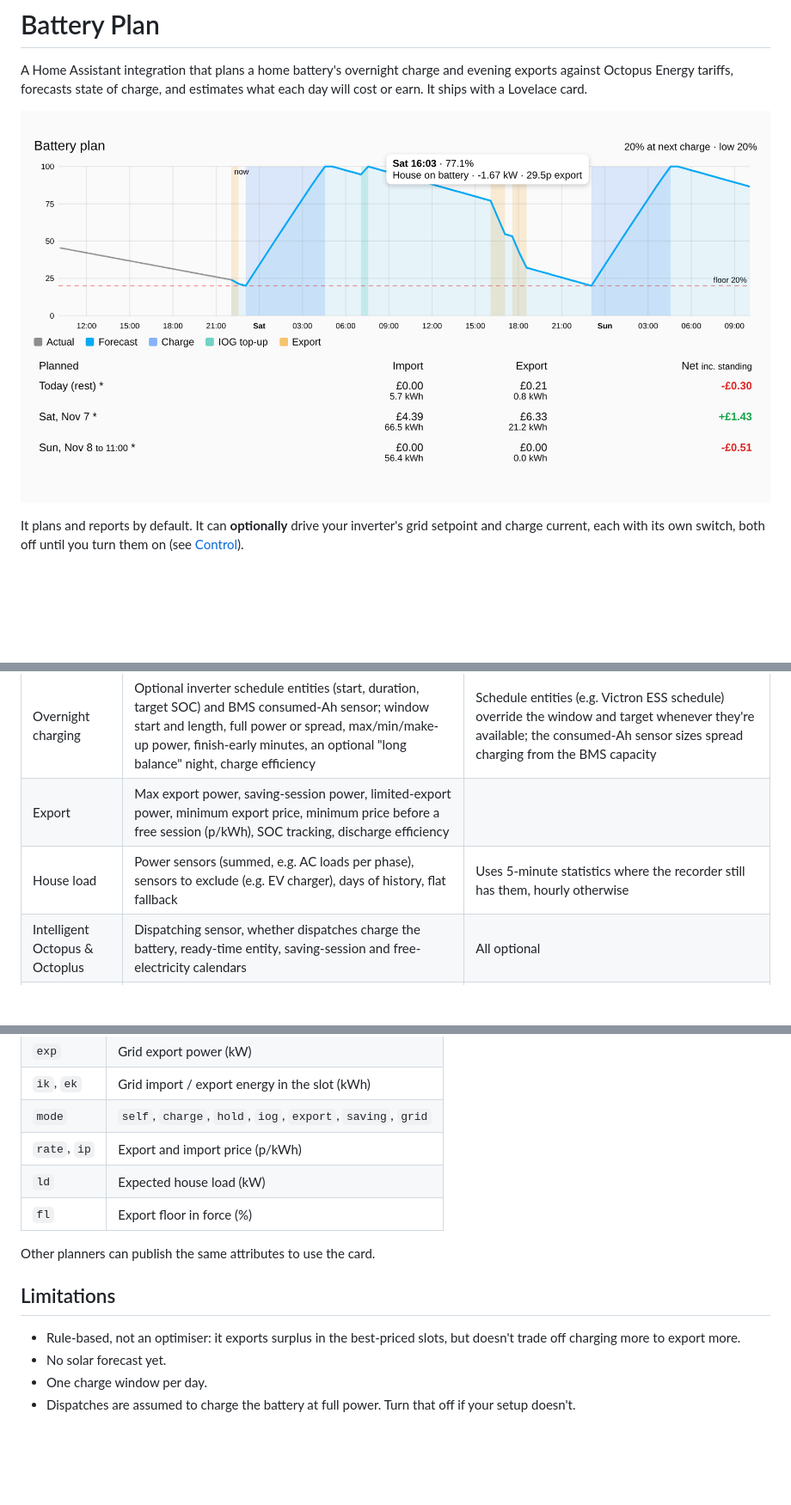
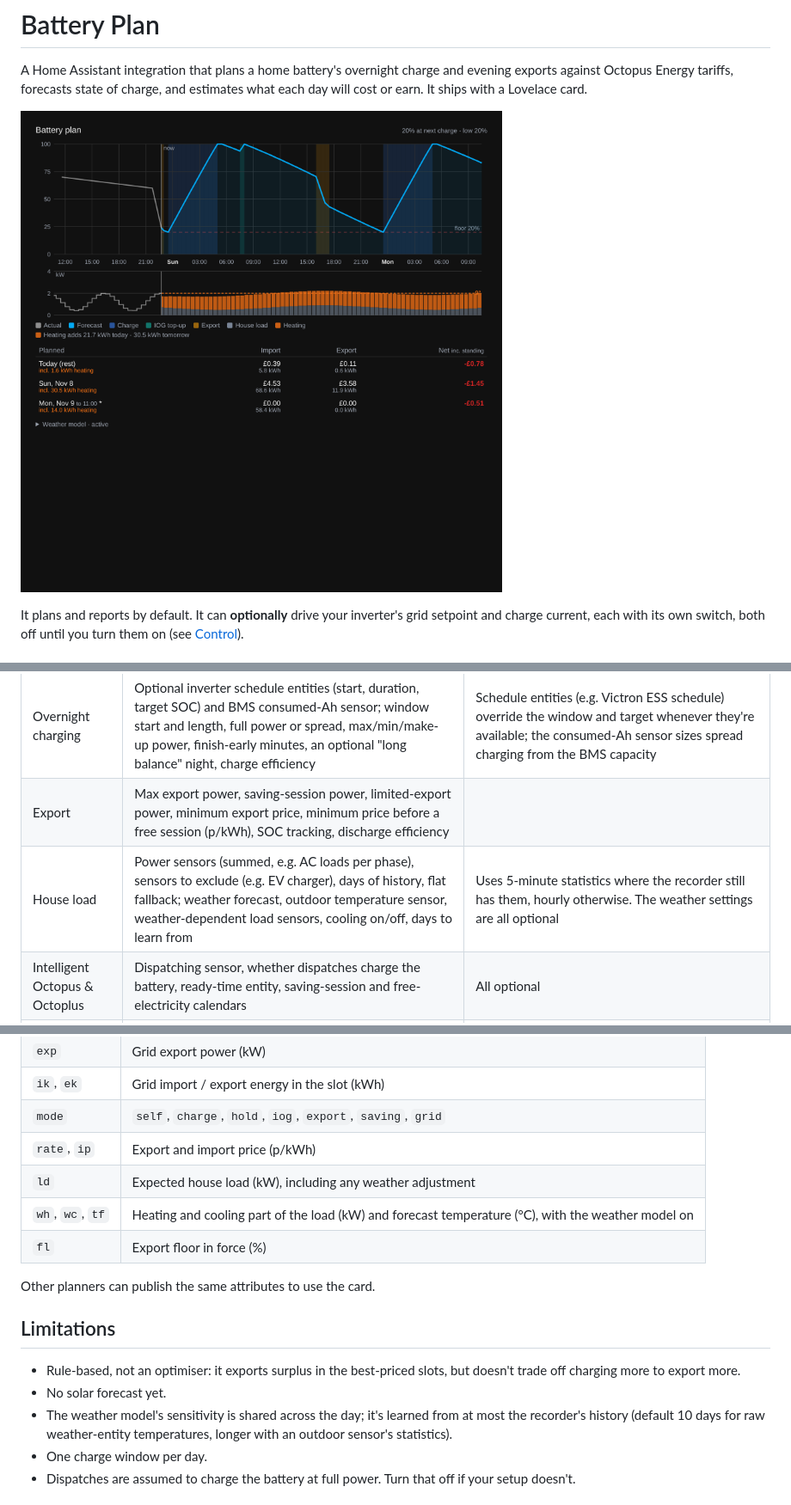
Before and after one commit to chrissnow/battery-plan, a Markdown page: README.md, 3 parts joined by grey strips. Shown at 86% size. GitHub-like rendering; pictures changed too: docs/card.png; blank space fills up the shorter version.

```diff
--- a/README.md
+++ b/README.md
@@ -44,7 +45,7 @@ entity: sensor.battery_plan_soc_at_next_charge
 | Tariff | Import rate events, export rate events, standing charge sensor | Pick the Octopus Energy `…_current_day_rates` **and** `…_next_day_rates` events for each meter |
 | Overnight charging | Optional inverter schedule entities (start, duration, target SOC) and BMS consumed-Ah sensor; window start and length, full power or spread, max/min/make-up power, finish-early minutes, an optional "long balance" night, charge efficiency | Schedule entities (e.g. Victron ESS schedule) override the window and target whenever they're available; the consumed-Ah sensor sizes spread charging from the BMS capacity |
 | Export | Max export power, saving-session power, limited-export power, minimum export price, minimum price before a free session (p/kWh), SOC tracking, discharge efficiency | |
-| House load | Power sensors (summed, e.g. AC loads per phase), sensors to exclude (e.g. EV charger), days of history, flat fallback | Uses 5-minute statistics where the recorder still has them, hourly otherwise |
+| House load | Power sensors (summed, e.g. AC loads per phase), sensors to exclude (e.g. EV charger), days of history, flat fallback; weather forecast, outdoor temperature sensor, weather-dependent load sensors, cooling on/off, days to learn from | Uses 5-minute statistics where the recorder still has them, hourly otherwise. The weather settings are all optional |
 | Intelligent Octopus & Octoplus | Dispatching sensor, whether dispatches charge the battery, ready-time entity, saving-session and free-electricity calendars | All optional |
 | Actual costs | Use Energy dashboard costs (on by default), grid power sensor (import positive), battery power sensor (charging positive), invert switches | Actual cost sensors appear if the Energy dashboard has priced grid meters or a grid power sensor is set. The battery power sensor makes the Battery action sensor more accurate |
 | Control (optional) | Grid setpoint entity, charge current entity, idle and charging setpoints, deadband, battery voltage, stale timeout, MQTT heartbeat topic, EV charger allow switch (+ invert) | Nothing is written until the matching control switch is on |
@@ -110,7 +125,8 @@ Each `forecast` item is one half-hour slot (`t` is the slot's end):
 | `ik`, `ek` | Grid import / export energy in the slot (kWh) |
 | `mode` | `self`, `charge`, `hold`, `iog`, `export`, `saving`, `grid` |
 | `rate`, `ip` | Export and import price (p/kWh) |
-| `ld` | Expected house load (kW) |
+| `ld` | Expected house load (kW), including any weather adjustment |
+| `wh`, `wc`, `tf` | Heating and cooling part of the load (kW) and forecast temperature (°C), with the weather model on |
 | `fl` | Export floor in force (%) |
 
 Other planners can publish the same attributes to use the card.
@@ -119,6 +135,7 @@ Other planners can publish the same attributes to use the card.
 
 - Rule-based, not an optimiser: it exports surplus in the best-priced slots, but doesn't trade off charging more to export more.
 - No solar forecast yet.
+- The weather model's sensitivity is shared across the day; it's learned from at most the recorder's history (default 10 days for raw weather-entity temperatures, longer with an outdoor sensor's statistics).
 - One charge window per day.
 - Dispatches are assumed to charge the battery at full power. Turn that off if your setup doesn't.
 
```
Also changed, not shown: other parts of README.md (+15 -0 lines), 11 other files.
